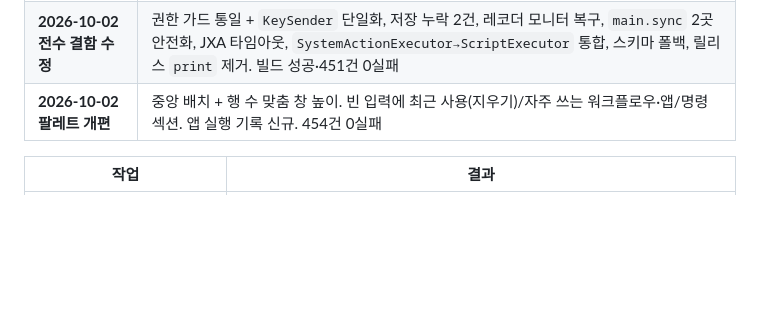
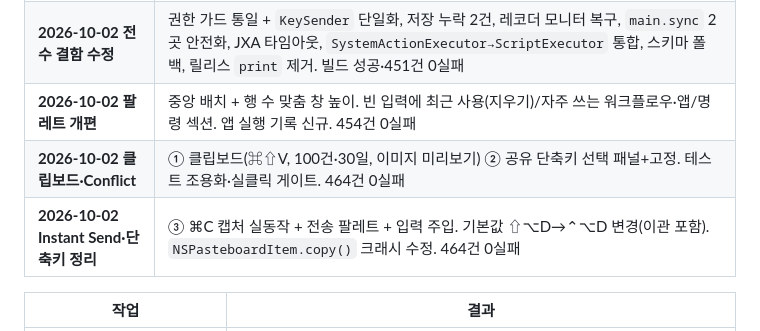
Before and after one commit to BoraSarang/ApexKey, a Markdown page: docs/STATUS.md, the part around one of its changes. Rendered like a GitHub page; blank space fills up the shorter version.

```diff
--- a/docs/STATUS.md
+++ b/docs/STATUS.md
@@ -39,6 +39,8 @@ macOS 메뉴바 핫키 런처. **기능·저장 안전성·테스트는 healthy*
 | **2026-10-02 편집기 단축키 무응답** | 빈 버튼 액션 → `HotKeyRecorderView` 시트 연결 |
 | **2026-10-02 전수 결함 수정** | 권한 가드 통일 + `KeySender` 단일화, 저장 누락 2건, 레코더 모니터 복구, `main.sync` 2곳 안전화, JXA 타임아웃, `SystemActionExecutor→ScriptExecutor` 통합, 스키마 폴백, 릴리스 `print` 제거. 빌드 성공·451건 0실패 |
 | **2026-10-02 팔레트 개편** | 중앙 배치 + 행 수 맞춤 창 높이. 빈 입력에 최근 사용(지우기)/자주 쓰는 워크플로우·앱/명령 섹션. 앱 실행 기록 신규. 454건 0실패 |
+| **2026-10-02 클립보드·Conflict** | ① 클립보드(⌘⇧V, 100건·30일, 이미지 미리보기) ② 공유 단축키 선택 패널+고정. 테스트 조용화·실클릭 게이트. 464건 0실패 |
+| **2026-10-02 Instant Send·단축키 정리** | ③ ⌘C 캡처 실동작 + 전송 팔레트 + 입력 주입. 기본값 ⇧⌥D→⌃⌥D 변경(이관 포함). `NSPasteboardItem.copy()` 크래시 수정. 464건 0실패 |
 
 | 작업 | 결과 |
 |---|---|
```
Also changed, not shown: other parts of docs/STATUS.md (+1 -1 lines), docs/CHANGELOG.md (+33 -0 lines).
